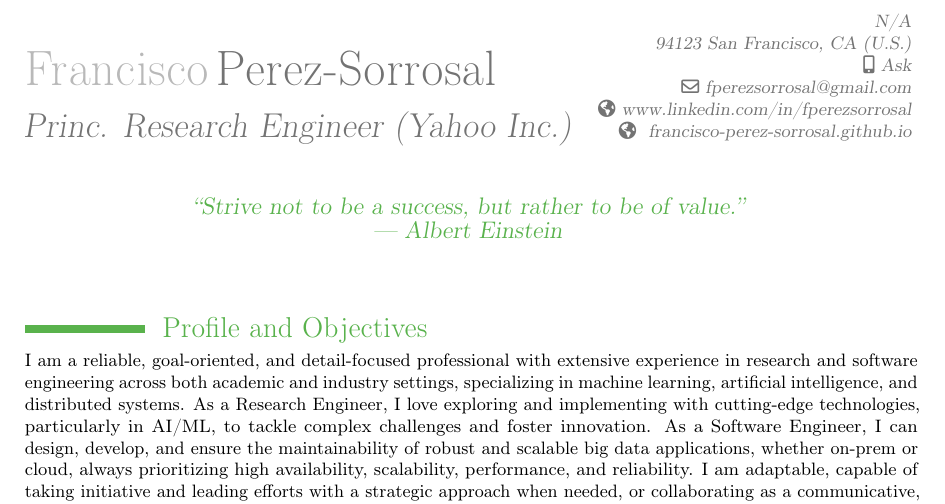
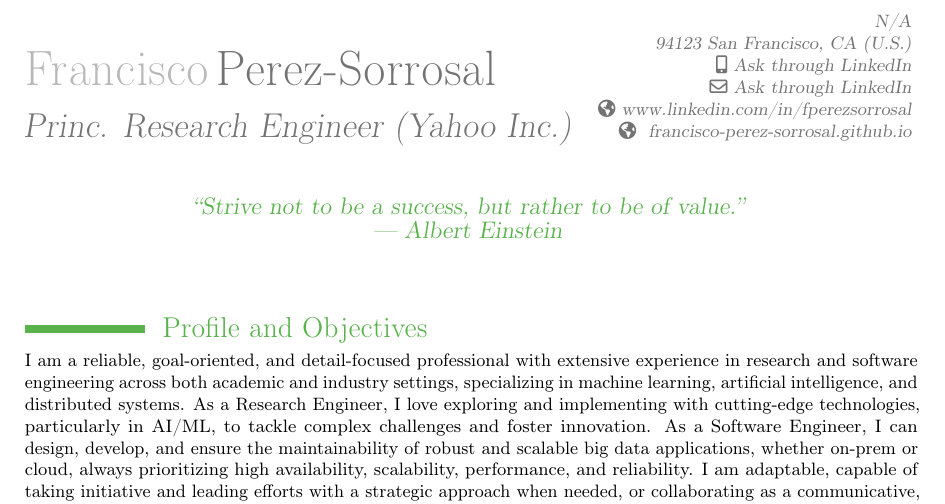
Before and after one commit to francisco-perez-sorrosal/cv, a LaTeX CV (2025_FranciscoPerezSorrosal_CV_English.tex): part of page 1 of 9, cut so that both start at the same text. Compiled offline with pdfLaTeX.

Commit message:
Improve contact section

```diff
--- a/2025_FranciscoPerezSorrosal_CV_English.tex
+++ b/2025_FranciscoPerezSorrosal_CV_English.tex
@@ -44,8 +44,8 @@
 \title{Princ. Research Engineer (Yahoo Inc.)}               % optional, remove the line if not wanted
 \address{N/A}{94123 San Francisco, CA (U.S.)}    % optional, remove the line if not wanted
 % \address{N/A}{N/A}
-\mobile{Ask}                    % optional, remove the line if not wanted
-\email{fperezsorrosal@gmail.com}                      % optional, remove the line if not wanted
+\mobile{Ask through LinkedIn}                    % optional, remove the line if not wanted
+\email{Ask through LinkedIn}                     % optional, remove the line if not wanted
 \homepage{www.linkedin.com/in/fperezsorrosal}                % optional, remove the line if not wanted
 \extrainfo{\homepagesymbol~\href{http://francisco-perez-sorrosal.github.io/}{francisco-perez-sorrosal.github.io}} % optional, remove the line if not wanted
 %\phone{phone (optional)}                      % optional, remove the line if not wanted
```
Also changed, not shown: 2025_FranciscoPerezSorrosal_CV_English.pdf.
